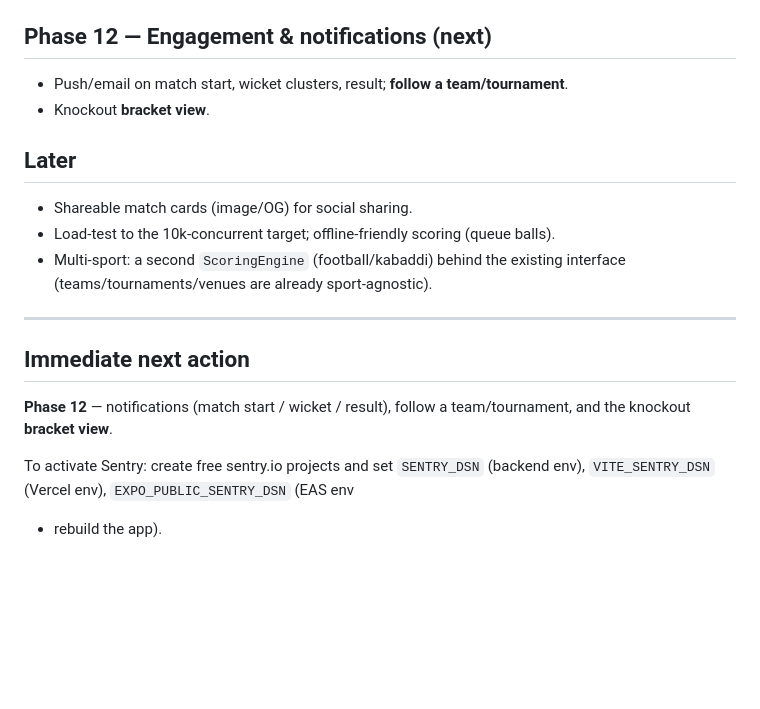
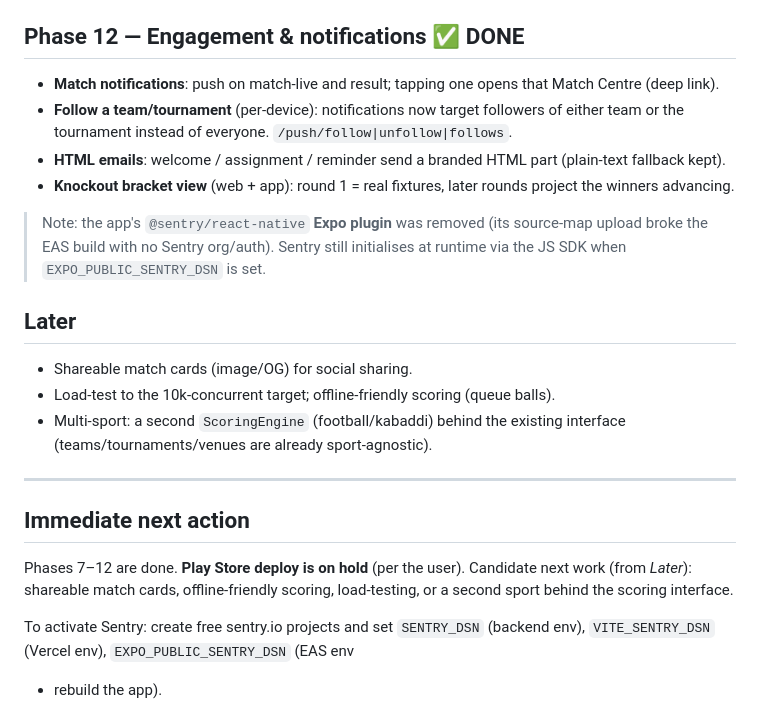
Before and after one commit to AmanKabra1/Cricket, a Markdown page: docs/NEXT_STEPS.md, the part around the change. GitHub-like rendering; blank space fills up the shorter version.

Commit message:
docs: record Phase 12 done + app Sentry-plugin note; Play Store on hold

```diff
--- a/docs/NEXT_STEPS.md
+++ b/docs/NEXT_STEPS.md
@@ -87,10 +87,20 @@ transparent cricket **heuristic** already works today with **zero keys**.
   - Web: `VITE_SENTRY_DSN` (+ `VITE_SENTRY_TRACES`).
   - App: `EXPO_PUBLIC_SENTRY_DSN` — needs a fresh EAS build (native module).
 
-## Phase 12 — Engagement & notifications (next)
+## Phase 12 — Engagement & notifications ✅ DONE
 
-- Push/email on match start, wicket clusters, result; **follow a team/tournament**.
-- Knockout **bracket view**.
+- **Match notifications**: push on match-live and result; tapping one opens that
+  Match Centre (deep link).
+- **Follow a team/tournament** (per-device): notifications now target followers
+  of either team or the tournament instead of everyone. `/push/follow|unfollow|follows`.
+- **HTML emails**: welcome / assignment / reminder send a branded HTML part
+  (plain-text fallback kept).
+- **Knockout bracket view** (web + app): round 1 = real fixtures, later rounds
+  project the winners advancing.
+
+> Note: the app's `@sentry/react-native` **Expo plugin** was removed (its
+> source-map upload broke the EAS build with no Sentry org/auth). Sentry still
+> initialises at runtime via the JS SDK when `EXPO_PUBLIC_SENTRY_DSN` is set.
 
 ## Later
 
@@ -102,8 +112,9 @@ transparent cricket **heuristic** already works today with **zero keys**.
 ---
 
 ## Immediate next action
-**Phase 12** — notifications (match start / wicket / result), follow a
-team/tournament, and the knockout **bracket view**.
+Phases 7–12 are done. **Play Store deploy is on hold** (per the user). Candidate
+next work (from *Later*): shareable match cards, offline-friendly scoring,
+load-testing, or a second sport behind the scoring interface.
 
 To activate Sentry: create free sentry.io projects and set `SENTRY_DSN`
 (backend env), `VITE_SENTRY_DSN` (Vercel env), `EXPO_PUBLIC_SENTRY_DSN` (EAS env
```
